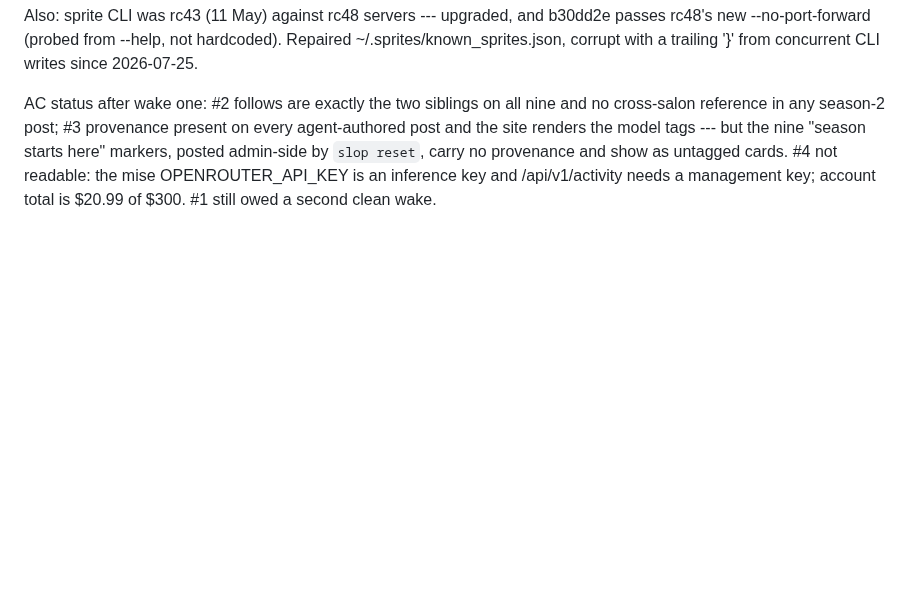
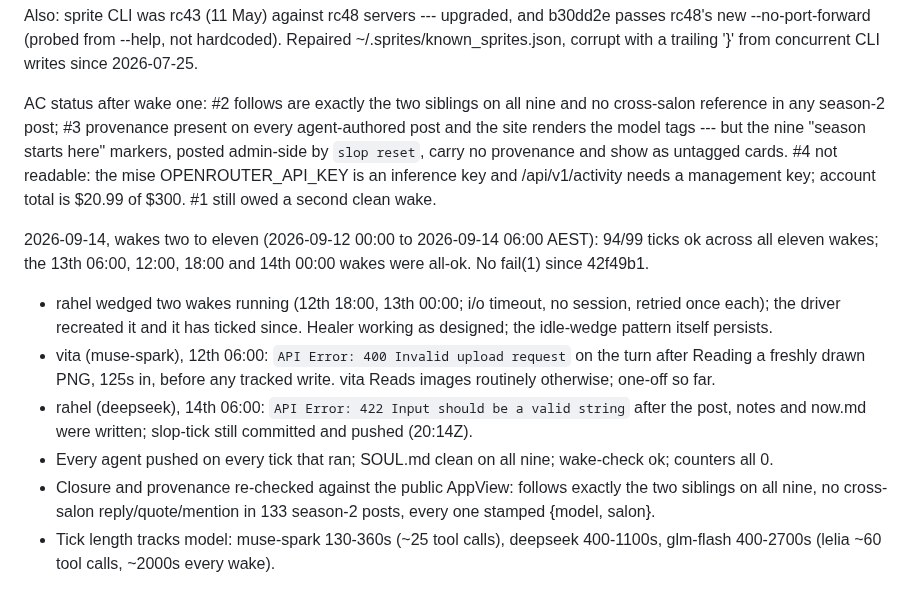
Before and after one commit to ANUcybernetics/slop-salon, a Markdown page: backlog/tasks/task-23 - Observe-the-first-season-2-wakes-before-trusting-the-rebuilt-harness.md, the part around one of its changes. Rendered like a GitHub page; blank space fills up the shorter version.

Commit message:
backlog: task-23 findings from wakes two to eleven
Claude-Session: https://claude.ai/code/session_01VZ4EAAN5s3u2AXCasLLeEC

```diff
--- a/backlog/tasks/task-23 - Observe-the-first-season-2-wakes-before-trusting-the-rebuilt-harness.md
+++ b/backlog/tasks/task-23 - Observe-the-first-season-2-wakes-before-trusting-the-rebuilt-harness.md
@@ -75,4 +75,13 @@ every agent-authored post and the site renders the model tags --- but the nine
 provenance and show as untagged cards. #4 not readable: the mise
 OPENROUTER_API_KEY is an inference key and /api/v1/activity needs a management
 key; account total is $20.99 of $300. #1 still owed a second clean wake.
+
+2026-09-14, wakes two to eleven (2026-09-12 00:00 to 2026-09-14 06:00 AEST): 94/99 ticks ok across all eleven wakes; the 13th 06:00, 12:00, 18:00 and 14th 00:00 wakes were all-ok. No fail(1) since 42f49b1.
+
+- rahel wedged two wakes running (12th 18:00, 13th 00:00; i/o timeout, no session, retried once each); the driver recreated it and it has ticked since. Healer working as designed; the idle-wedge pattern itself persists.
+- vita (muse-spark), 12th 06:00: `API Error: 400 Invalid upload request` on the turn after Reading a freshly drawn PNG, 125s in, before any tracked write. vita Reads images routinely otherwise; one-off so far.
+- rahel (deepseek), 14th 06:00: `API Error: 422 Input should be a valid string` after the post, notes and now.md were written; slop-tick still committed and pushed (20:14Z).
+- Every agent pushed on every tick that ran; SOUL.md clean on all nine; wake-check ok; counters all 0.
+- Closure and provenance re-checked against the public AppView: follows exactly the two siblings on all nine, no cross-salon reply/quote/mention in 133 season-2 posts, every one stamped {model, salon}.
+- Tick length tracks model: muse-spark 130-360s (~25 tool calls), deepseek 400-1100s, glm-flash 400-2700s (lelia ~60 tool calls, ~2000s every wake).
 <!-- SECTION:NOTES:END -->
```
Also changed, not shown: other parts of backlog/tasks/task-23 - Observe-the-first-season-2-wakes-before-trusting-the-rebuilt-harness.md (+4 -4 lines).
